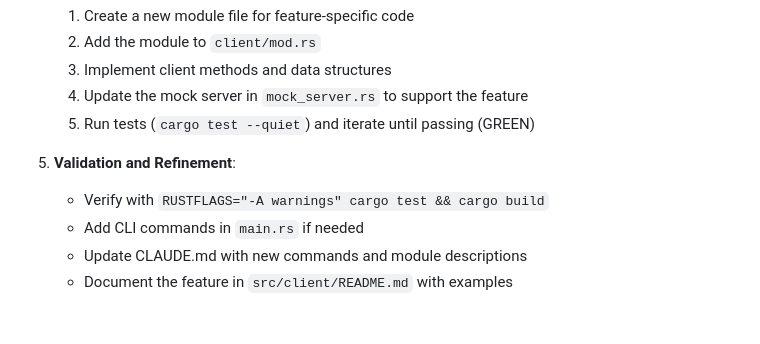
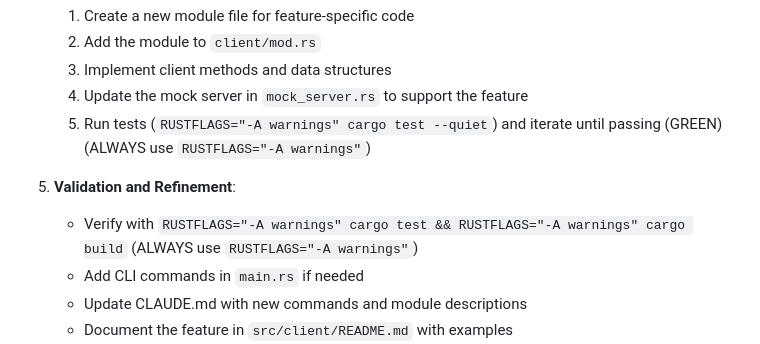
Before and after one commit to robert-at-pretension-io/A2A, a Markdown page: CLAUDE.md, the part around the change. Drawn GitHub-style; blank space fills up the shorter version.

Commit message:
docs: Enforce RUSTFLAGS in tests and builds in CLAUDE.md

```diff
--- a/CLAUDE.md
+++ b/CLAUDE.md
@@ -120,10 +120,10 @@ The A2A Test Suite is a comprehensive testing framework for the Agent-to-Agent (
    2. Add the module to `client/mod.rs`
    3. Implement client methods and data structures
    4. Update the mock server in `mock_server.rs` to support the feature
-   5. Run tests (`cargo test --quiet`) and iterate until passing (GREEN)
+   5. Run tests (`RUSTFLAGS="-A warnings" cargo test --quiet`) and iterate until passing (GREEN) (ALWAYS use `RUSTFLAGS="-A warnings"`)
 
 5. **Validation and Refinement**:
-   - Verify with `RUSTFLAGS="-A warnings" cargo test && cargo build`
+   - Verify with `RUSTFLAGS="-A warnings" cargo test && RUSTFLAGS="-A warnings" cargo build` (ALWAYS use `RUSTFLAGS="-A warnings"`)
    - Add CLI commands in `main.rs` if needed
    - Update CLAUDE.md with new commands and module descriptions
    - Document the feature in `src/client/README.md` with examples
```
